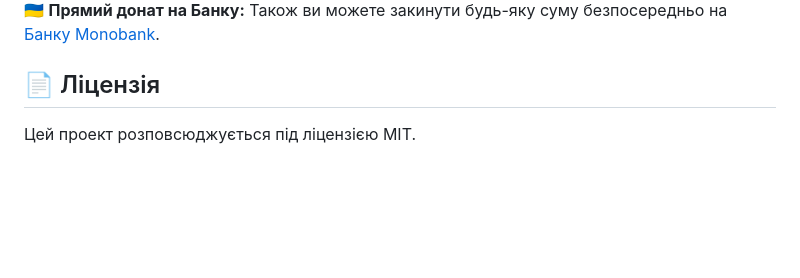
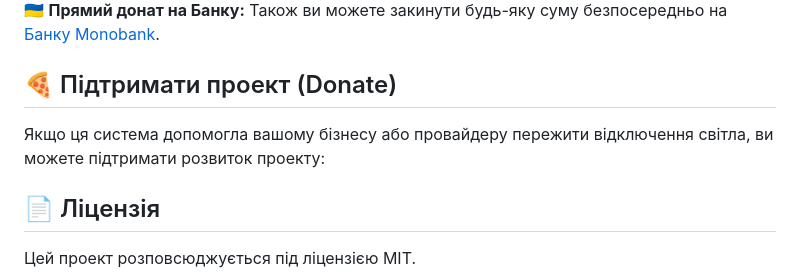
Before and after one commit to KabalOrg/nms, a Markdown page: README.md, the part around one of its changes. Drawn GitHub-style; blank space fills up the shorter version.

```diff
--- a/README.md
+++ b/README.md
@@ -96,6 +96,9 @@ DEYE_PASSWORD — пароль у форматі SHA256.
 
 🇺🇦 **Прямий донат на Банку:**
 Також ви можете закинути будь-яку суму безпосередньо на [Банку Monobank](https://send.monobank.ua/jar/Abc4m6jPBC).
+## 🍕 Підтримати проект (Donate)
+
+Якщо ця система допомогла вашому бізнесу або провайдеру пережити відключення світла, ви можете підтримати розвиток проекту:
 
 
 
```
Also changed, not shown: other parts of README.md (+2 -2 lines).
